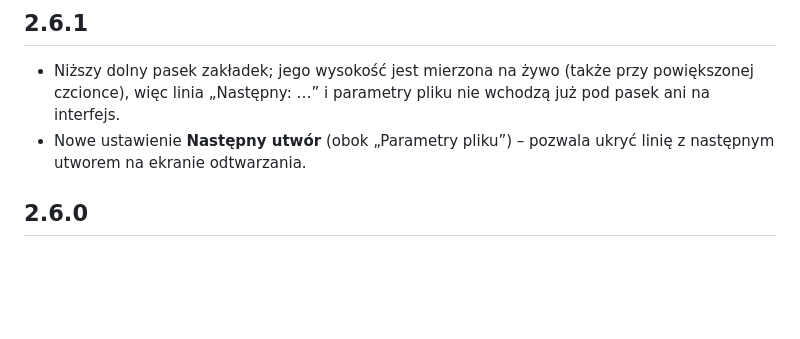
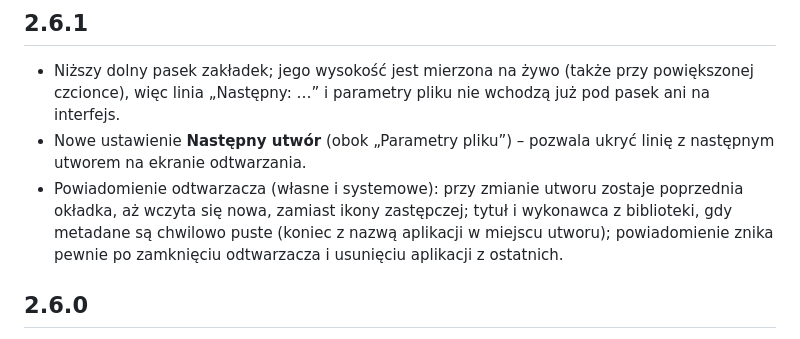
Before and after one commit to BlackSingularities/OpenAMP, a Markdown page: CHANGELOG.md, the part around the change. GitHub-like rendering; blank space fills up the shorter version.

Commit message:
Wersja 2.6.1: niższy pasek zakładek i dopracowane powiadomienie
Co-Authored-By: Claude Opus 5.5 <noreply@anthropic.com>

```diff
--- a/CHANGELOG.md
+++ b/CHANGELOG.md
@@ -4,6 +4,7 @@
 
 - Niższy dolny pasek zakładek; jego wysokość jest mierzona na żywo (także przy powiększonej czcionce), więc linia „Następny: …” i parametry pliku nie wchodzą już pod pasek ani na interfejs.
 - Nowe ustawienie **Następny utwór** (obok „Parametry pliku”) – pozwala ukryć linię z następnym utworem na ekranie odtwarzania.
+- Powiadomienie odtwarzacza (własne i systemowe): przy zmianie utworu zostaje poprzednia okładka, aż wczyta się nowa, zamiast ikony zastępczej; tytuł i wykonawca z biblioteki, gdy metadane są chwilowo puste (koniec z nazwą aplikacji w miejscu utworu); powiadomienie znika pewnie po zamknięciu odtwarzacza i usunięciu aplikacji z ostatnich.
 
 ## 2.6.0
 
```
